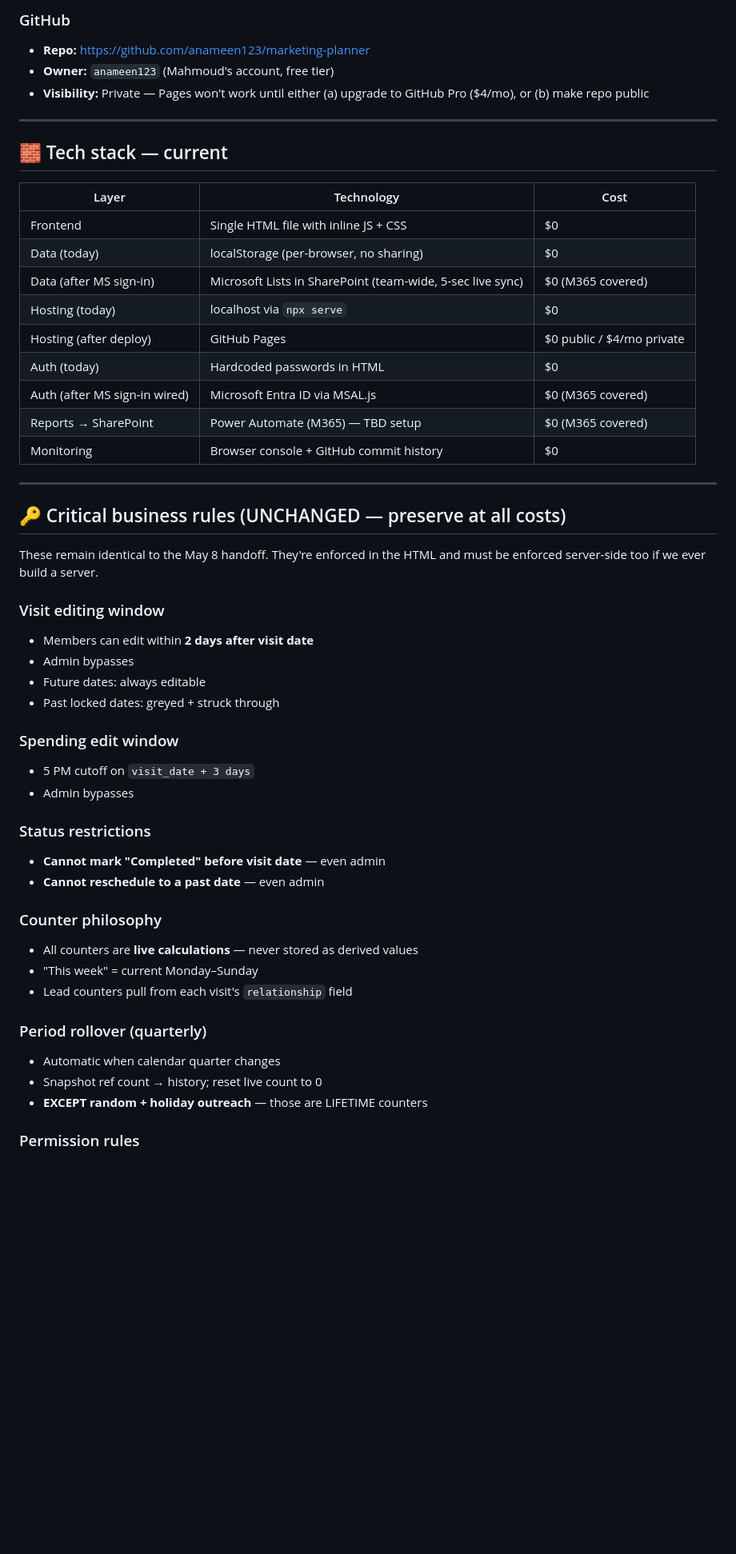
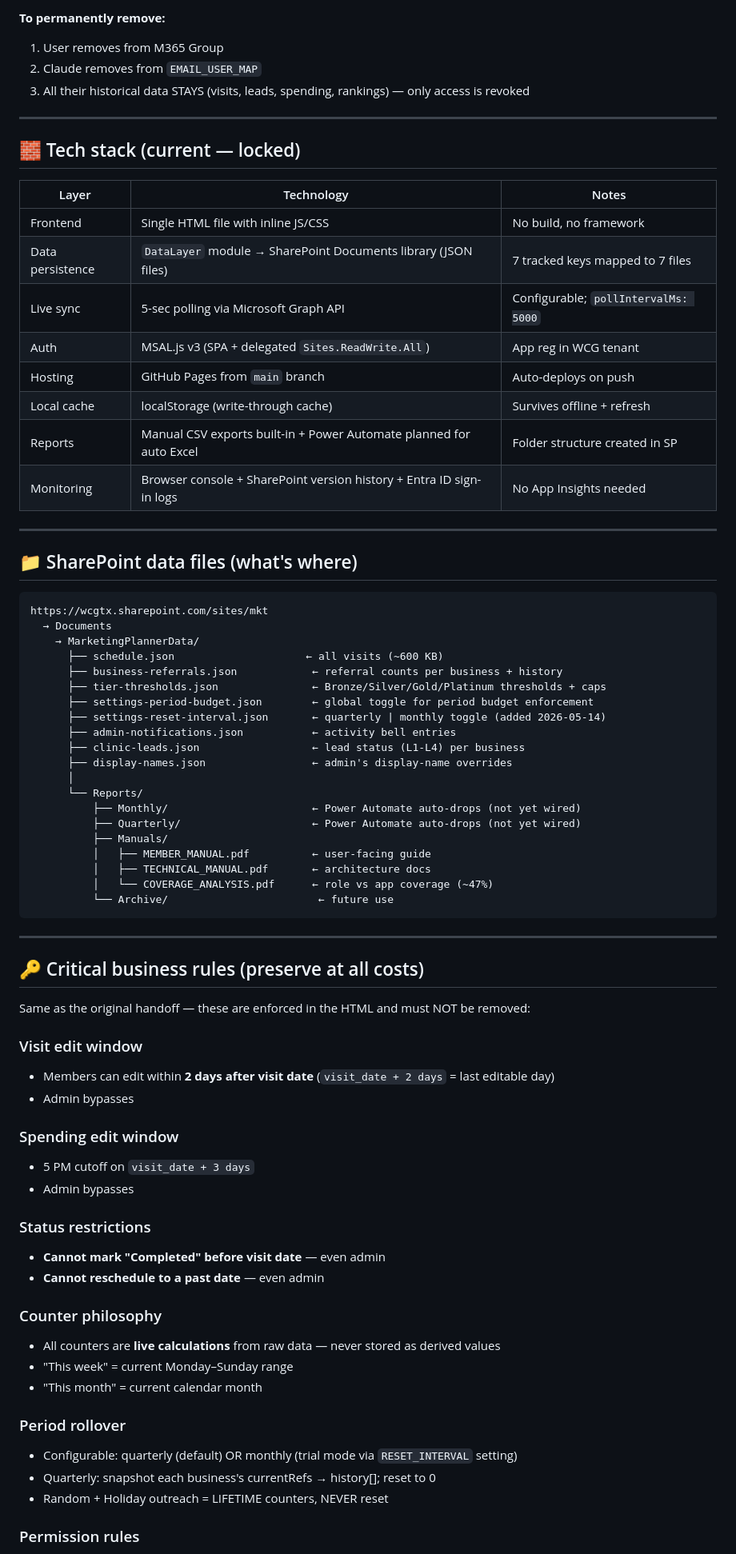
Before and after one commit to anameen123/marketing-planner, a Markdown page: HANDOFF_TO_CLAUDE_CODE.md, the part around one of its changes. Shown at 80% size. GitHub-like rendering; blank space fills up the shorter version.

````diff
--- a/HANDOFF_TO_CLAUDE_CODE.md
+++ b/HANDOFF_TO_CLAUDE_CODE.md
@@ -66,36 +63,60 @@ The Azure-first plan (Cosmos DB + Static Web Apps + Bicep) is **back-pocket only
 
-### GitHub
-- **Repo:** https://github.com/anameen123/marketing-planner
-- **Owner:** `anameen123` (Mahmoud's account, free tier)
-- **Visibility:** Private — Pages won't work until either (a) upgrade to GitHub Pro ($4/mo), or (b) make repo public
+**To permanently remove:**
+1. User removes from M365 Group
+2. Claude removes from `EMAIL_USER_MAP`
+3. All their historical data STAYS (visits, leads, spending, rankings) — only access is revoked
 
 ---
 
-## 🧱 Tech stack — current
+## 🧱 Tech stack (current — locked)
 
-| Layer | Technology | Cost |
+| Layer | Technology | Notes |
 |---|---|---|
-| Frontend | Single HTML file with inline JS + CSS | $0 |
-| Data (today) | localStorage (per-browser, no sharing) | $0 |
-| Data (after MS sign-in) | Microsoft Lists in SharePoint (team-wide, 5-sec live sync) | $0 (M365 covered) |
-| Hosting (today) | localhost via `npx serve` | $0 |
-| Hosting (after deploy) | GitHub Pages | $0 public / $4/mo private |
-| Auth (today) | Hardcoded passwords in HTML | $0 |
-| Auth (after MS sign-in wired) | Microsoft Entra ID via MSAL.js | $0 (M365 covered) |
-| Reports → SharePoint | Power Automate (M365) — TBD setup | $0 (M365 covered) |
-| Monitoring | Browser console + GitHub commit history | $0 |
+| Frontend | Single HTML file with inline JS/CSS | No build, no framework |
+| Data persistence | `DataLayer` module → SharePoint Documents library (JSON files) | 7 tracked keys mapped to 7 files |
+| Live sync | 5-sec polling via Microsoft Graph API | Configurable; `pollIntervalMs: 5000` |
+| Auth | MSAL.js v3 (SPA + delegated `Sites.ReadWrite.All`) | App reg in WCG tenant |
+| Hosting | GitHub Pages from `main` branch | Auto-deploys on push |
+| Local cache | localStorage (write-through cache) | Survives offline + refresh |
+| Reports | Manual CSV exports built-in + Power Automate planned for auto Excel | Folder structure created in SP |
+| Monitoring | Browser console + SharePoint version history + Entra ID sign-in logs | No App Insights needed |
 
 ---
 
-## 🔑 Critical business rules (UNCHANGED — preserve at all costs)
+## 📁 SharePoint data files (what's where)
 
-These remain identical to the May 8 handoff. They're enforced in the HTML and must be enforced server-side too if we ever build a server.
+```
+https://wcgtx.sharepoint.com/sites/mkt
+  → Documents
+    → MarketingPlannerData/
+      ├── schedule.json                     ← all visits (~600 KB)
+      ├── business-referrals.json            ← referral counts per business + history
+      ├── tier-thresholds.json               ← Bronze/Silver/Gold/Platinum thresholds + caps
+      ├── settings-period-budget.json        ← global toggle for period budget enforcement
+      ├── settings-reset-interval.json       ← quarterly | monthly toggle (added 2026-05-14)
+      ├── admin-notifications.json           ← activity bell entries
+      ├── clinic-leads.json                  ← lead status (L1-L4) per business
+      ├── display-names.json                 ← admin's display-name overrides
+      │
+      └── Reports/
+          ├── Monthly/                       ← Power Automate auto-drops (not yet wired)
+          ├── Quarterly/                     ← Power Automate auto-drops (not yet wired)
+          ├── Manuals/
+          │   ├── MEMBER_MANUAL.pdf          ← user-facing guide
+          │   ├── TECHNICAL_MANUAL.pdf       ← architecture docs
+          │   └── COVERAGE_ANALYSIS.pdf      ← role vs app coverage (~47%)
+          └── Archive/                        ← future use
+```
 
-### Visit editing window
-- Members can edit within **2 days after visit date**
+---
+
+## 🔑 Critical business rules (preserve at all costs)
+
+Same as the original handoff — these are enforced in the HTML and must NOT be removed:
+
+### Visit edit window
+- Members can edit within **2 days after visit date** (`visit_date + 2 days` = last editable day)
 - Admin bypasses
-- Future dates: always editable
-- Past locked dates: greyed + struck through
 
 ### Spending edit window
 - 5 PM cutoff on `visit_date + 3 days`
@@ -106,14 +127,14 @@ These remain identical to the May 8 handoff. They're enforced in the HTML and mu
 - **Cannot reschedule to a past date** — even admin
 
 ### Counter philosophy
-- All counters are **live calculations** — never stored as derived values
-- "This week" = current Monday–Sunday
-- Lead counters pull from each visit's `relationship` field
+- All counters are **live calculations** from raw data — never stored as derived values
+- "This week" = current Monday–Sunday range
+- "This month" = current calendar month
 
-### Period rollover (quarterly)
-- Automatic when calendar quarter changes
-- Snapshot ref count → history; reset live count to 0
-- **EXCEPT random + holiday outreach** — those are LIFETIME counters
+### Period rollover
+- Configurable: quarterly (default) OR monthly (trial mode via `RESET_INTERVAL` setting)
+- Quarterly: snapshot each business's currentRefs → history[]; reset to 0
+- Random + Holiday outreach = LIFETIME counters, NEVER reset
 
 ### Permission rules
 - **Admin** — bypasses most checks (NOT date-integrity)
````
Also changed, not shown: other parts of HANDOFF_TO_CLAUDE_CODE.md (+188 -130 lines), IF_CHAT_IS_LOST.md (added, +171 -0 lines).
